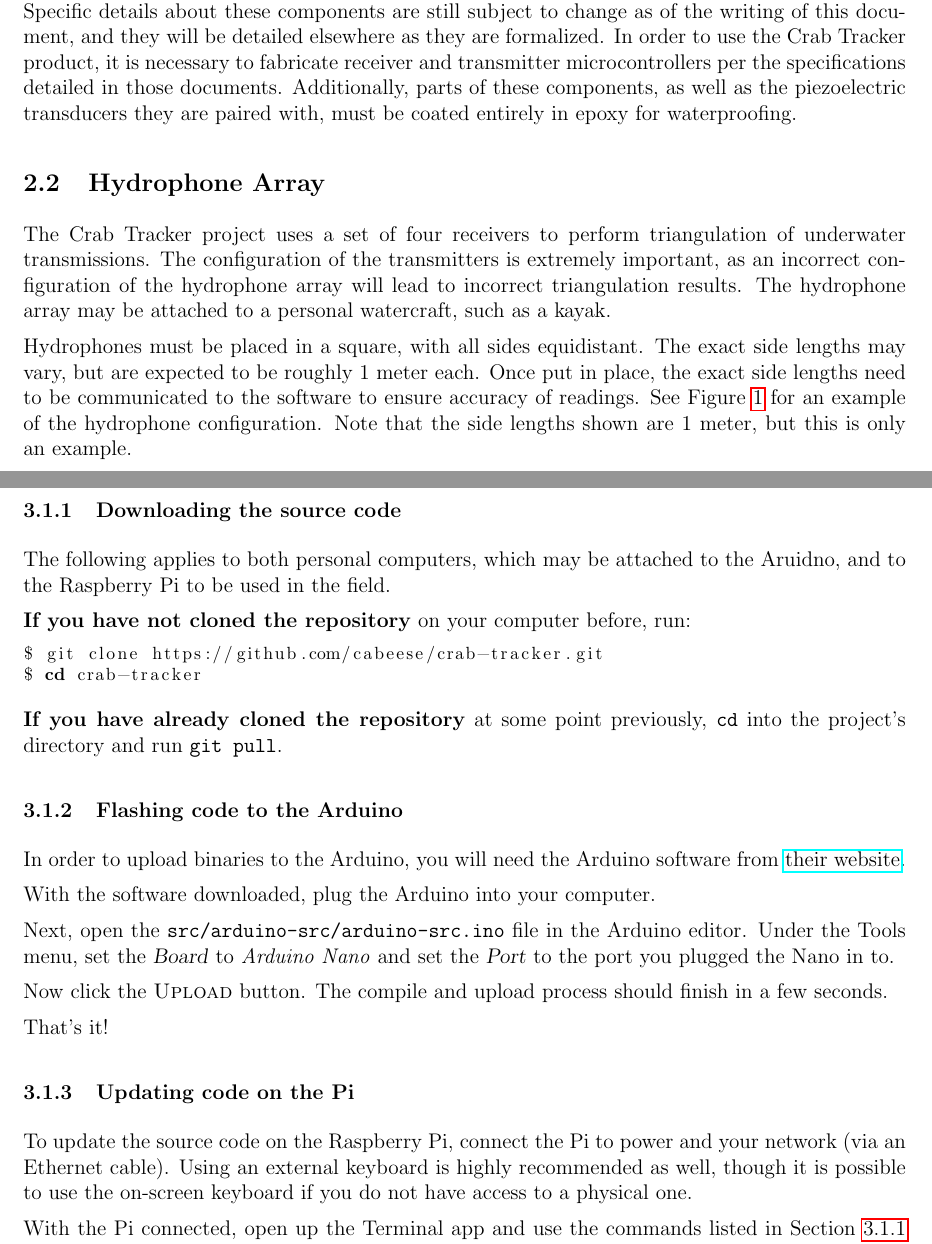
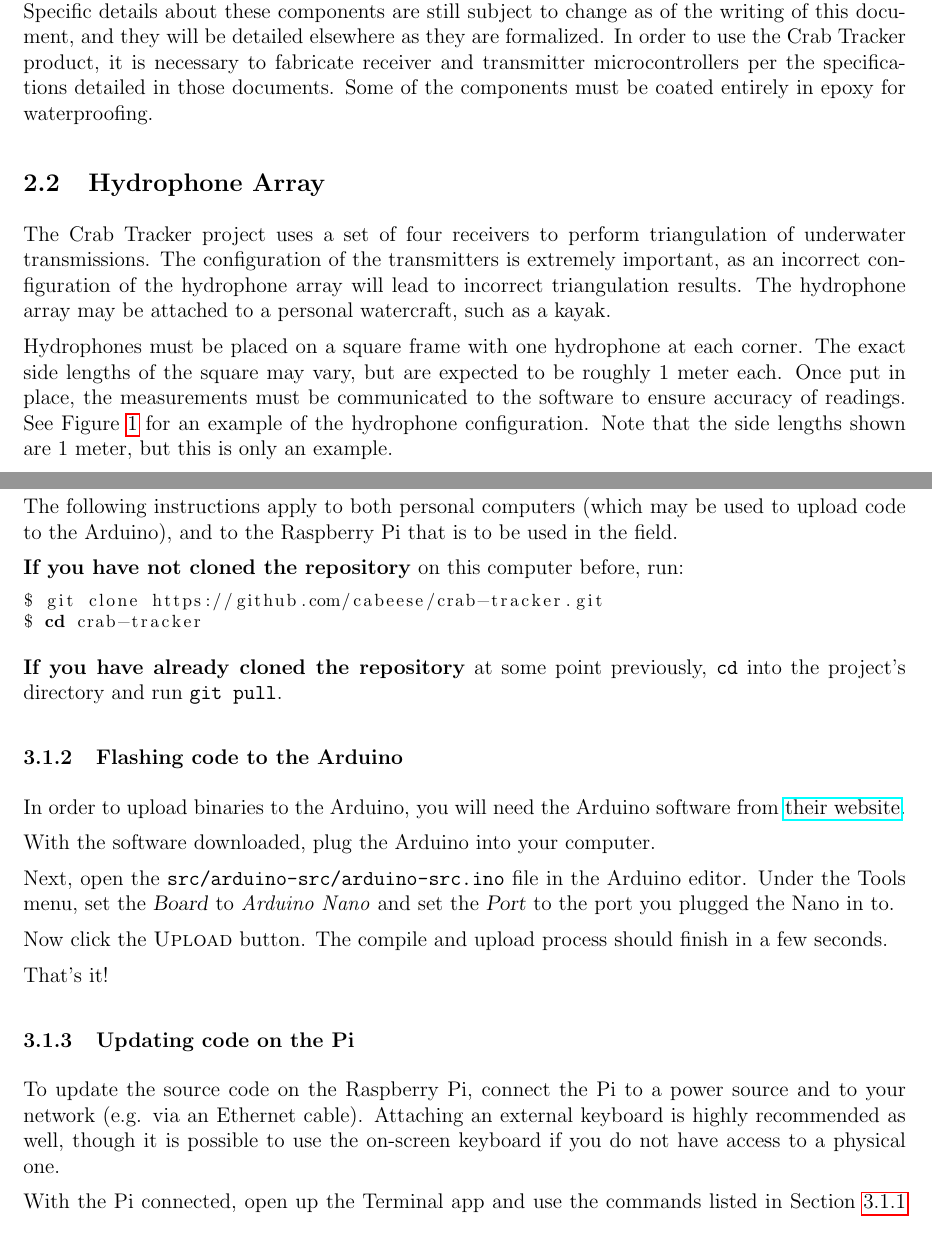
Before and after one commit to cabeese/crab-tracker, a LaTeX document (doc/SetupGuide/SetupGuide.tex): two parts of pages 3 and 5 of 6, joined at a grey line, cut so that both start at the same text. Compiled offline with pdfLaTeX.

Commit message:
See #61. Small cleanup and rephrasings

```diff
--- a/doc/SetupGuide/SetupGuide.tex
+++ b/doc/SetupGuide/SetupGuide.tex
@@ -104,9 +104,7 @@ formalized.
 In order to use the Crab Tracker product, it is necessary to fabricate
 receiver and transmitter microcontrollers per the specifications detailed
 in those documents.
-Additionally, parts of these components, as well as the piezoelectric
-transducers they are paired with, must be coated entirely in epoxy for
-waterproofing.
+Some of the components must be coated entirely in epoxy for waterproofing.
 
 \subsection{Hydrophone Array}
 
@@ -117,10 +115,11 @@ configuration of the hydrophone array will lead to incorrect triangulation
 results.
 The hydrophone array may be attached to a personal watercraft, such as a kayak.
 
-Hydrophones must be placed in a square, with all sides equidistant.
-The exact side lengths may vary, but are expected to be roughly 1 meter
-each.
-Once put in place, the exact side lengths need to be communicated to the
+Hydrophones must be placed on a square frame with one hydrophone at each
+corner.
+The exact side lengths of the square may vary, but are expected to be roughly
+1 meter each.
+Once put in place, the measurements must be communicated to the
 software to ensure accuracy of readings.
 See Figure \ref{fig:array} for an example of the hydrophone configuration.
 Note that the side lengths shown are 1 meter, but this is only an example.
@@ -201,10 +200,11 @@ However, equivalent commands exist for other systems, such as Windows.
 
 \subsubsection{Downloading the source code}\label{sec:git}
 
-The following applies to both personal computers, which may be attached to
-the Aruidno, and to the Raspberry Pi to be used in the field.
+The following instructions apply to both personal computers (which may be
+used to upload code to the Arduino), and to the Raspberry Pi that is to be used
+in the  field.
 
-\textbf{If you have not cloned the repository} on your computer before, run:
+\textbf{If you have not cloned the repository} on this computer before, run:
 
 \begin{lstlisting}[language=bash]
 $ git clone https://github.com/cabeese/crab-tracker.git
@@ -234,9 +234,10 @@ That's it!
 
 \subsubsection{Updating code on the Pi}
 
-To update the source code on the Raspberry Pi, connect the Pi to power and
-your network (via an Ethernet cable).
-Using an external keyboard is highly recommended as well, though it is possible
+To update the source code on the Raspberry Pi, connect the Pi to a power source
+and to your network (e.g. via an Ethernet cable).
+Attaching an external keyboard is highly recommended as well, though it is
+possible
 to use the on-screen keyboard if you do not have access to a physical one.
 
 With the Pi connected, open up the Terminal app and use the commands listed
```
